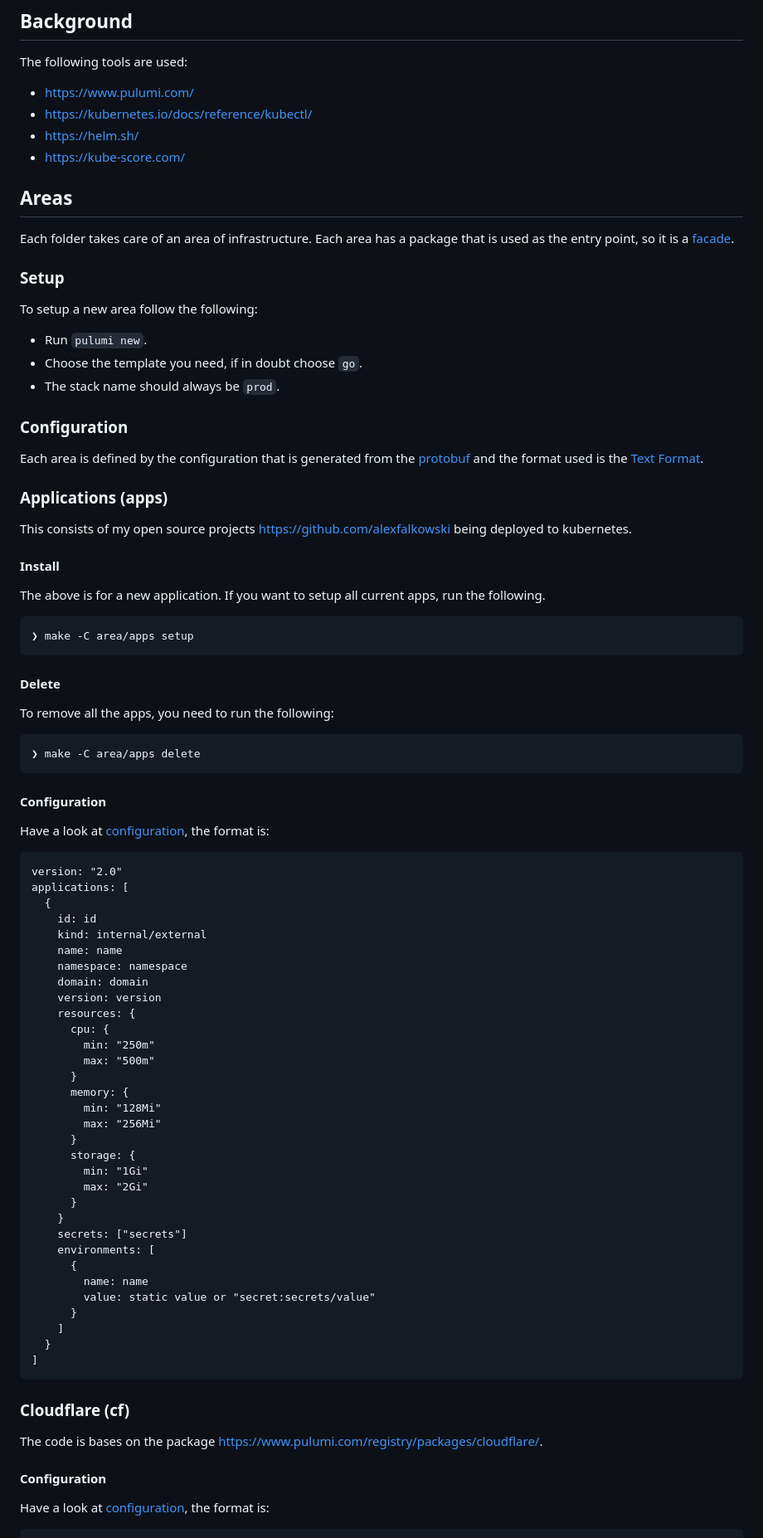
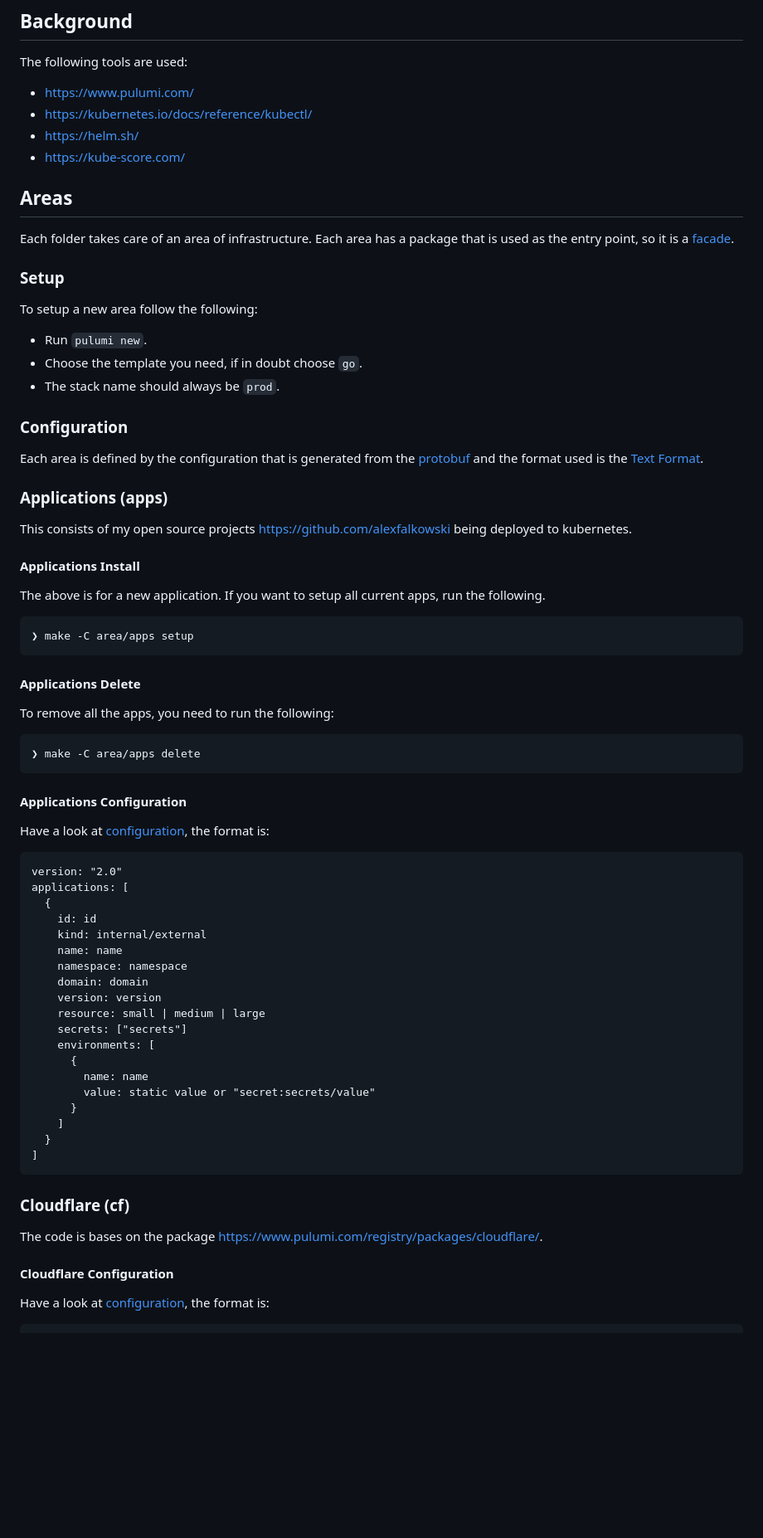
Before and after one commit to alexfalkowski/infraops, a Markdown page: README.md, the part around one of its changes. Shown at 83% size. Rendered like a GitHub page; blank space fills up the shorter version.

````diff
--- a/README.md
+++ b/README.md
@@ -10,10 +10,11 @@ A place where all infrastructure is taken care of.
 ## Background
 
 The following tools are used:
-- https://www.pulumi.com/
-- https://kubernetes.io/docs/reference/kubectl/
-- https://helm.sh/
-- https://kube-score.com/
+
+- <https://www.pulumi.com/>
+- <https://kubernetes.io/docs/reference/kubectl/>
+- <https://helm.sh/>
+- <https://kube-score.com/>
 
 ## Areas
 
@@ -22,6 +23,7 @@ Each folder takes care of an area of infrastructure. Each area has a package tha
 ### Setup
 
 To setup a new area follow the following:
+
 - Run `pulumi new`.
 - Choose the template you need, if in doubt choose `go`.
 - The stack name should always be `prod`.
@@ -32,9 +34,9 @@ Each area is defined by the configuration that is generated from the [protobuf](
 
 ### Applications (apps)
 
-This consists of my open source projects https://github.com/alexfalkowski being deployed to kubernetes.
+This consists of my open source projects <https://github.com/alexfalkowski> being deployed to kubernetes.
 
-#### Install
+#### Applications Install
 
 The above is for a new application. If you want to setup all current apps, run the following.
 
@@ -42,7 +44,7 @@ The above is for a new application. If you want to setup all current apps, run t
 ❯ make -C area/apps setup
 ```
 
-#### Delete
+#### Applications Delete
 
 To remove all the apps, you need to run the following:
 
@@ -50,7 +52,7 @@ To remove all the apps, you need to run the following:
 ❯ make -C area/apps delete
 ```
 
-#### Configuration
+#### Applications Configuration
 
 Have a look at [configuration](area/apps/apps.pbtxt), the format is:
 
@@ -64,20 +66,7 @@ applications: [
     namespace: namespace
     domain: domain
     version: version
-    resources: {
-      cpu: {
-        min: "250m"
-        max: "500m"
-      }
-      memory: {
-        min: "128Mi"
-        max: "256Mi"
-      }
-      storage: {
-        min: "1Gi"
-        max: "2Gi"
-      }
-    }
+    resource: small | medium | large
     secrets: ["secrets"]
     environments: [
       {
@@ -91,9 +80,9 @@ applications: [
 
 ### Cloudflare (cf)
 
-The code is bases on the package https://www.pulumi.com/registry/packages/cloudflare/.
+The code is bases on the package <https://www.pulumi.com/registry/packages/cloudflare/>.
 
-#### Configuration
+#### Cloudflare Configuration
 
 Have a look at [configuration](area/cf/cf.pbtxt), the format is:
 
````
Also changed, not shown: other parts of README.md (+9 -9 lines), assets/..png.
